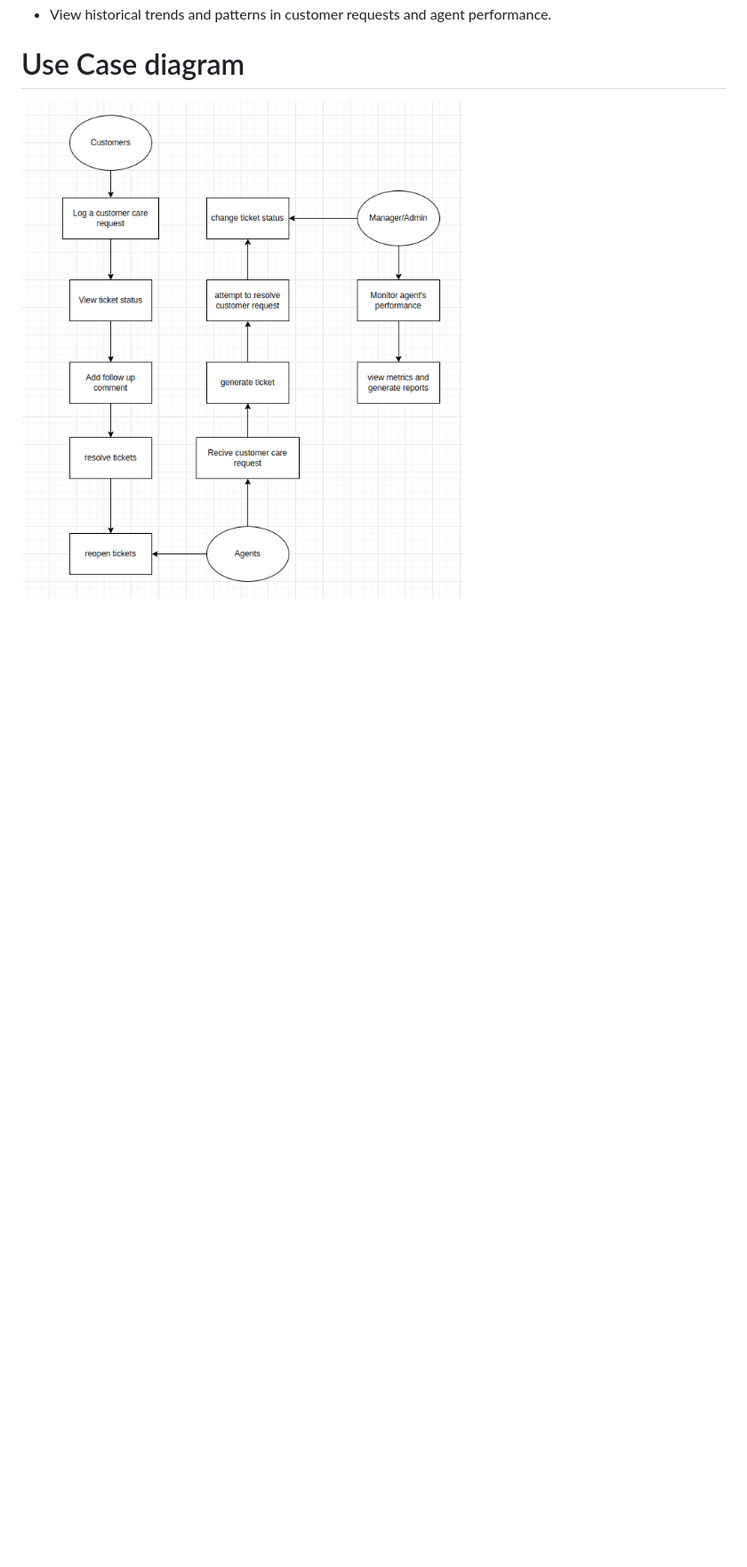
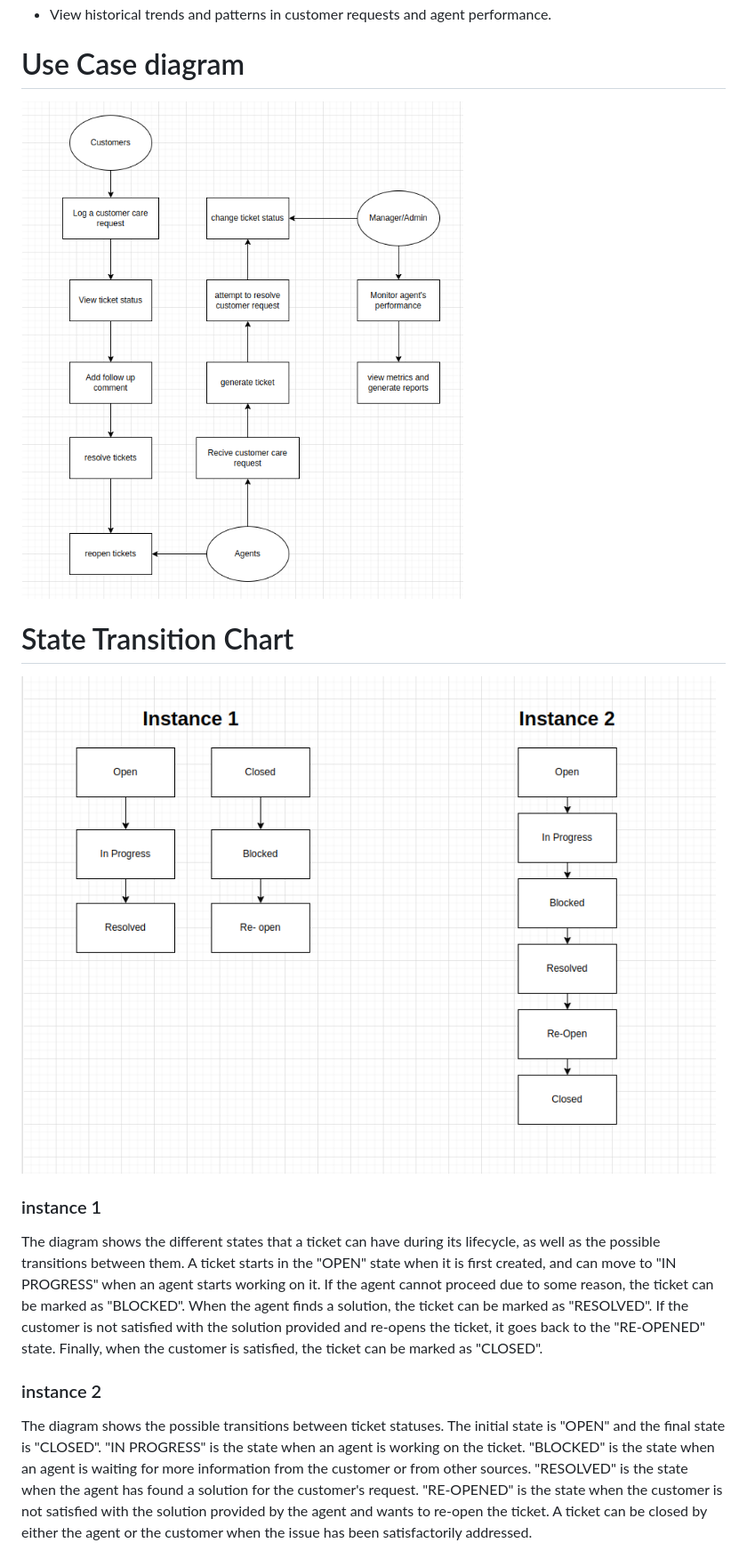
Before and after one commit to TUTI254/Acme-Corp, a Markdown page: docs/use-cases.md, the part around the change. Shown: that part at 89% size. Rendered like a GitHub page; pictures changed too: assets/state-transition-chart.png (added); blank space fills up the shorter version.

Commit message:
feature(scope: Docs) : Draw the state transition chart for the ticket statuses
* Draw the state transition chart for the ticket statuses

```diff
--- a/docs/use-cases.md
+++ b/docs/use-cases.md
@@ -30,4 +30,13 @@
 
 
 # Use Case diagram
-![image info](./../assets/usecase-diagram.png)
+![Use Case diagram](./../assets/usecase-diagram.png)
+
+# State Transition Chart
+![State Transition Chart](./../assets/state-transition-chart.png)
+
+### instance 1
+The diagram shows the different states that a ticket can have during its lifecycle, as well as the possible transitions between them. A ticket starts in the "OPEN" state when it is first created, and can move to "IN PROGRESS" when an agent starts working on it. If the agent cannot proceed due to some reason, the ticket can be marked as "BLOCKED". When the agent finds a solution, the ticket can be marked as "RESOLVED". If the customer is not satisfied with the solution provided and re-opens the ticket, it goes back to the "RE-OPENED" state. Finally, when the customer is satisfied, the ticket can be marked as "CLOSED".
+
+### instance 2
+The diagram shows the possible transitions between ticket statuses. The initial state is "OPEN" and the final state is "CLOSED". "IN PROGRESS" is the state when an agent is working on the ticket. "BLOCKED" is the state when an agent is waiting for more information from the customer or from other sources. "RESOLVED" is the state when the agent has found a solution for the customer's request. "RE-OPENED" is the state when the customer is not satisfied with the solution provided by the agent and wants to re-open the ticket. A ticket can be closed by either the agent or the customer when the issue has been satisfactorily addressed.
```
